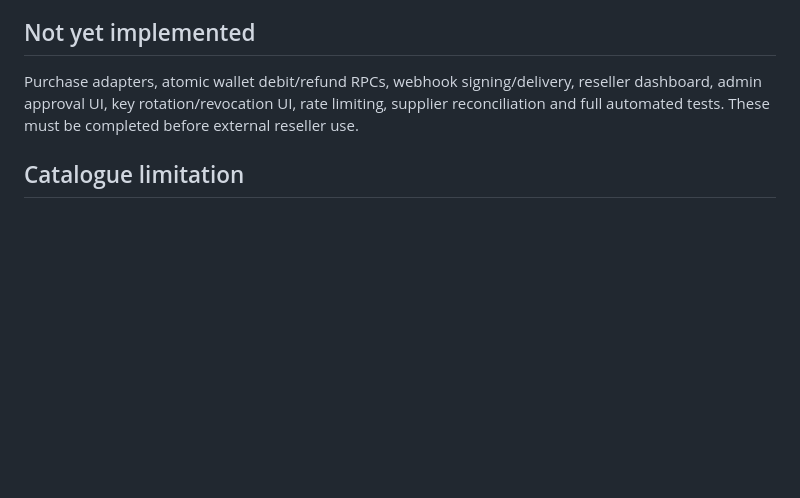
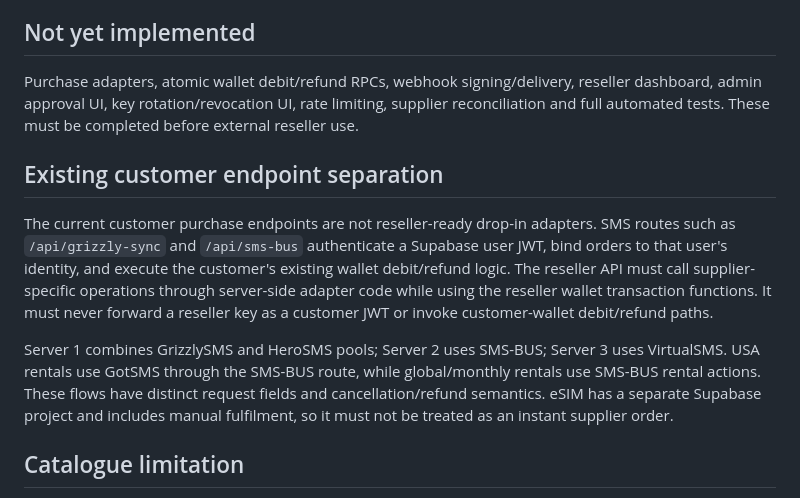
Before and after one commit to mrjosh001/Mr-Josh-Website, a Markdown page: docs/RESELLER_API_IMPLEMENTATION.md, the part around the change. Drawn GitHub-style; blank space fills up the shorter version.

Commit message:
Document separation from customer wallet and supplier endpoints

```diff
--- a/docs/RESELLER_API_IMPLEMENTATION.md
+++ b/docs/RESELLER_API_IMPLEMENTATION.md
@@ -40,6 +40,12 @@ The public reseller API must expose one authentication key and one reseller acco
 
 Purchase adapters, atomic wallet debit/refund RPCs, webhook signing/delivery, reseller dashboard, admin approval UI, key rotation/revocation UI, rate limiting, supplier reconciliation and full automated tests. These must be completed before external reseller use.
 
+## Existing customer endpoint separation
+
+The current customer purchase endpoints are not reseller-ready drop-in adapters. SMS routes such as `/api/grizzly-sync` and `/api/sms-bus` authenticate a Supabase user JWT, bind orders to that user's identity, and execute the customer's existing wallet debit/refund logic. The reseller API must call supplier-specific operations through server-side adapter code while using the reseller wallet transaction functions. It must never forward a reseller key as a customer JWT or invoke customer-wallet debit/refund paths.
+
+Server 1 combines GrizzlySMS and HeroSMS pools; Server 2 uses SMS-BUS; Server 3 uses VirtualSMS. USA rentals use GotSMS through the SMS-BUS route, while global/monthly rentals use SMS-BUS rental actions. These flows have distinct request fields and cancellation/refund semantics. eSIM has a separate Supabase project and includes manual fulfilment, so it must not be treated as an instant supplier order.
+
 ## Catalogue limitation
 
 The first catalogue adapter is intentionally read-only and best-effort. It exposes the existing normalized service rows and a separate site-specific MJ Mails offer lookup. Supplier-specific order details and every dynamic plan/stock shape still require explicit adapter mapping. The exact catalogue schema for each supplier must be mapped before order creation is enabled. No generic order endpoint should be enabled until each adapter has a tested compensating/refund strategy.
```
